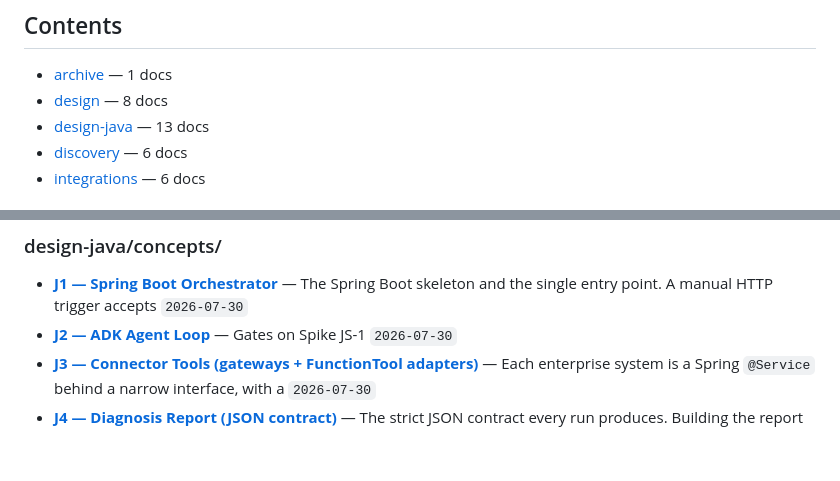
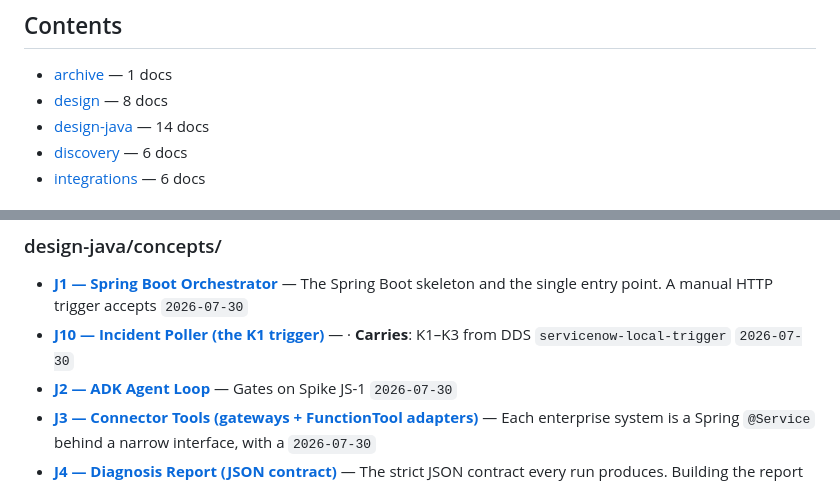
Before and after one commit to patrickpycheung/triagemate, a Markdown page: docs/INDEX.md, 2 parts joined by grey strips. Drawn GitHub-style; blank space fills up the shorter version.

Commit message:
docs: refresh auto-generated docs index
Co-Authored-By: Claude Opus 5 (1M context) <noreply@anthropic.com>

```diff
--- a/docs/INDEX.md
+++ b/docs/INDEX.md
@@ -9,7 +9,7 @@
 
 - [archive](#archive) — 1 docs
 - [design](#design) — 8 docs
-- [design-java](#design-java) — 13 docs
+- [design-java](#design-java) — 14 docs
 - [discovery](#discovery) — 6 docs
 - [integrations](#integrations) — 6 docs
 
@@ -41,6 +41,7 @@
 ### design-java/concepts/
 
 - [**J1 — Spring Boot Orchestrator**](design-java/concepts/J1-spring-boot-orchestrator/README.md) — The Spring Boot skeleton and the single entry point. A manual HTTP trigger accepts  `2026-07-30`
+- [**J10 — Incident Poller (the K1 trigger)**](design-java/concepts/J10-incident-poller/README.md) — · **Carries**: K1–K3 from DDS `servicenow-local-trigger`  `2026-07-30`
 - [**J2 — ADK Agent Loop**](design-java/concepts/J2-adk-agent-loop/README.md) — Gates on Spike JS-1  `2026-07-30`
 - [**J3 — Connector Tools (gateways + FunctionTool adapters)**](design-java/concepts/J3-connector-tools/README.md) — Each enterprise system is a Spring `@Service` behind a narrow interface, with a  `2026-07-30`
 - [**J4 — Diagnosis Report (JSON contract)**](design-java/concepts/J4-diagnosis-report/README.md) — The strict JSON contract every run produces. Building the report **before** the  `2026-07-30`
```
Also changed, not shown: other parts of docs/INDEX.md (+1 -1 lines).
